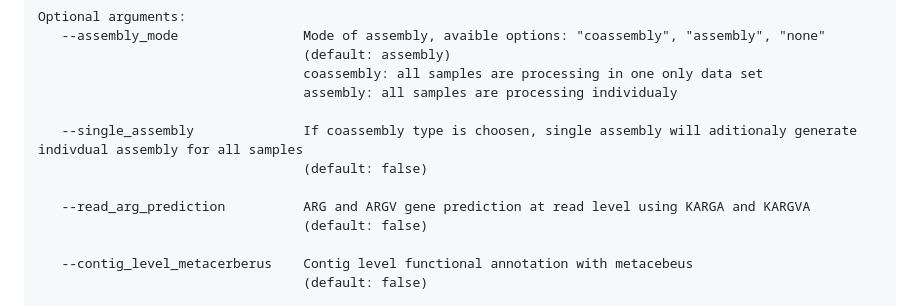
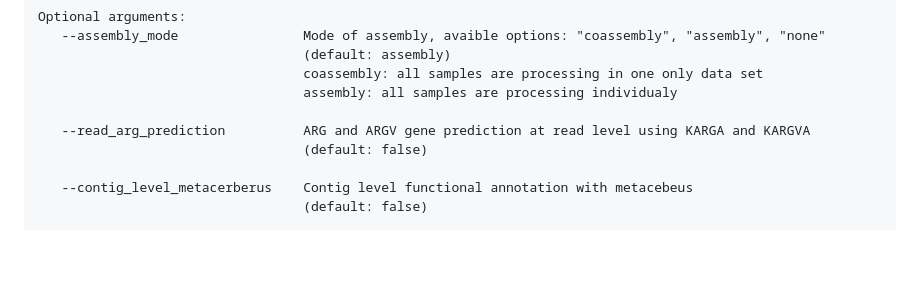
Before and after one commit to gene2dis/BugBuster, a Markdown page: README.md, the part around the change. GitHub-like rendering; blank space fills up the shorter version.

```diff
--- a/README.md
+++ b/README.md
@@ -125,9 +125,6 @@ Optional arguments:
                                   coassembly: all samples are processing in one only data set
                                   assembly: all samples are processing individualy
 
-   --single_assembly              If coassembly type is choosen, single assembly will aditionaly generate indivdual assembly for all samples
-                                  (default: false)
-
    --read_arg_prediction          ARG and ARGV gene prediction at read level using KARGA and KARGVA
                                   (default: false)
 
```
